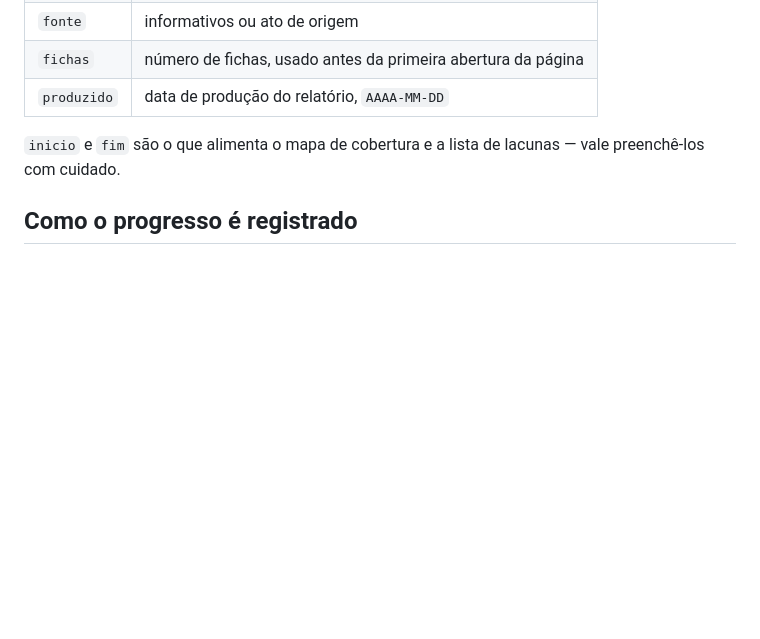
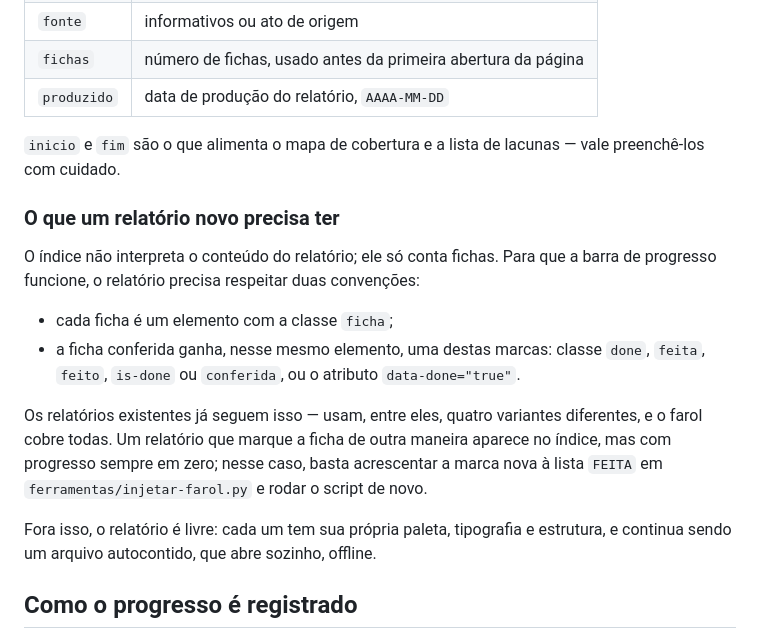
Before and after one commit to mottagomesph/radar, a Markdown page: README.md, the part around the change. Rendered like a GitHub page; blank space fills up the shorter version.

Commit message:
README: registra a convenção que o farol espera nas fichas
A classe .ficha e as marcas de ficha conferida são o contrato entre um
relatório e o índice. Sem isso escrito, um relatório novo com outra
marcação apareceria com progresso sempre em zero, sem pista do motivo.

Co-Authored-By: Claude Opus 5 <noreply@anthropic.com>

```diff
--- a/README.md
+++ b/README.md
@@ -52,6 +52,25 @@ novo apenas substitui o bloco anterior.
 `inicio` e `fim` são o que alimenta o mapa de cobertura e a lista de lacunas —
 vale preenchê-los com cuidado.
 
+### O que um relatório novo precisa ter
+
+O índice não interpreta o conteúdo do relatório; ele só conta fichas. Para que
+a barra de progresso funcione, o relatório precisa respeitar duas convenções:
+
+- cada ficha é um elemento com a classe `ficha`;
+- a ficha conferida ganha, nesse mesmo elemento, uma destas marcas:
+  classe `done`, `feita`, `feito`, `is-done` ou `conferida`, ou o atributo
+  `data-done="true"`.
+
+Os relatórios existentes já seguem isso — usam, entre eles, quatro variantes
+diferentes, e o farol cobre todas. Um relatório que marque a ficha de outra
+maneira aparece no índice, mas com progresso sempre em zero; nesse caso, basta
+acrescentar a marca nova à lista `FEITA` em `ferramentas/injetar-farol.py` e
+rodar o script de novo.
+
+Fora isso, o relatório é livre: cada um tem sua própria paleta, tipografia e
+estrutura, e continua sendo um arquivo autocontido, que abre sozinho, offline.
+
 ## Como o progresso é registrado
 
 Cada relatório já tinha sua própria marcação de fichas conferidas, em
```
